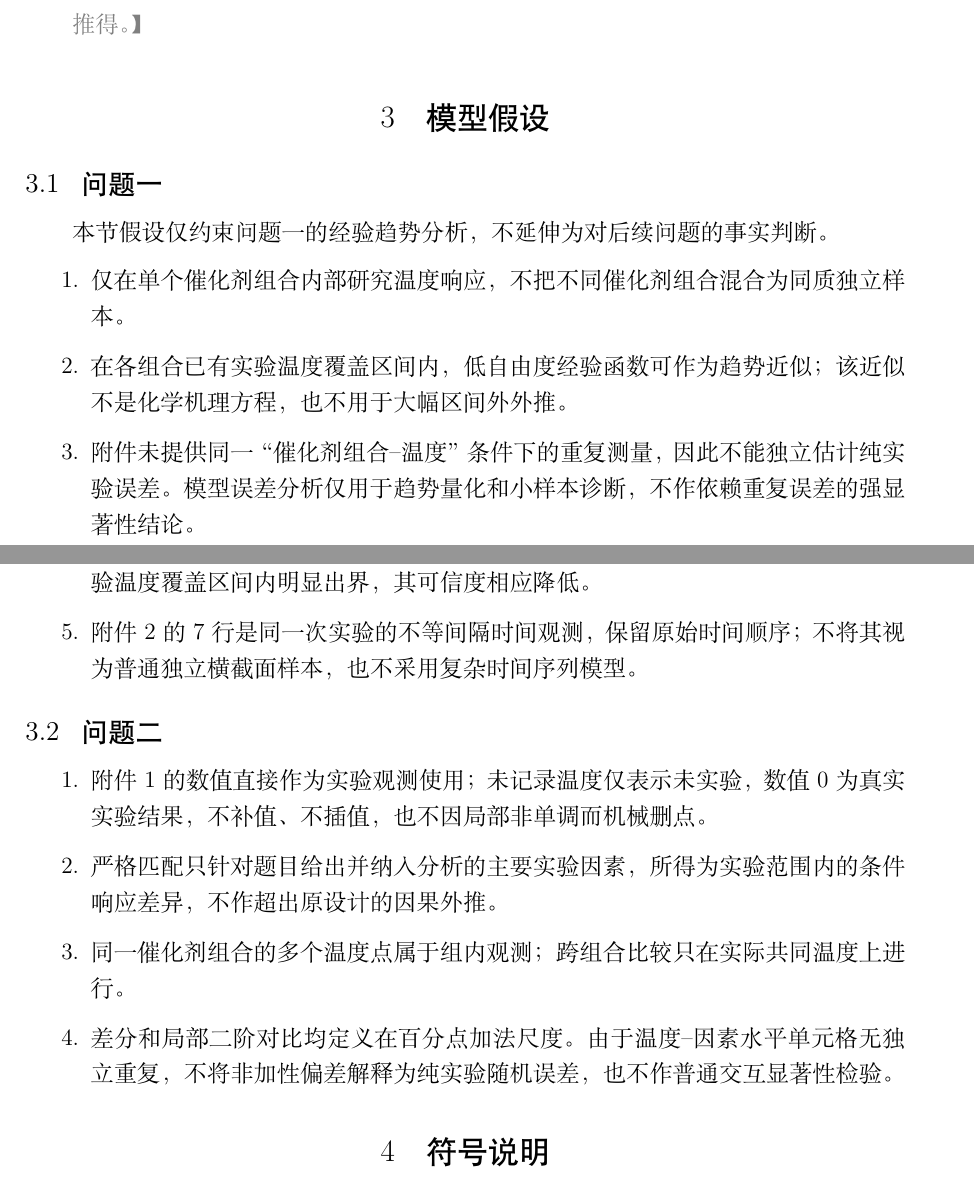
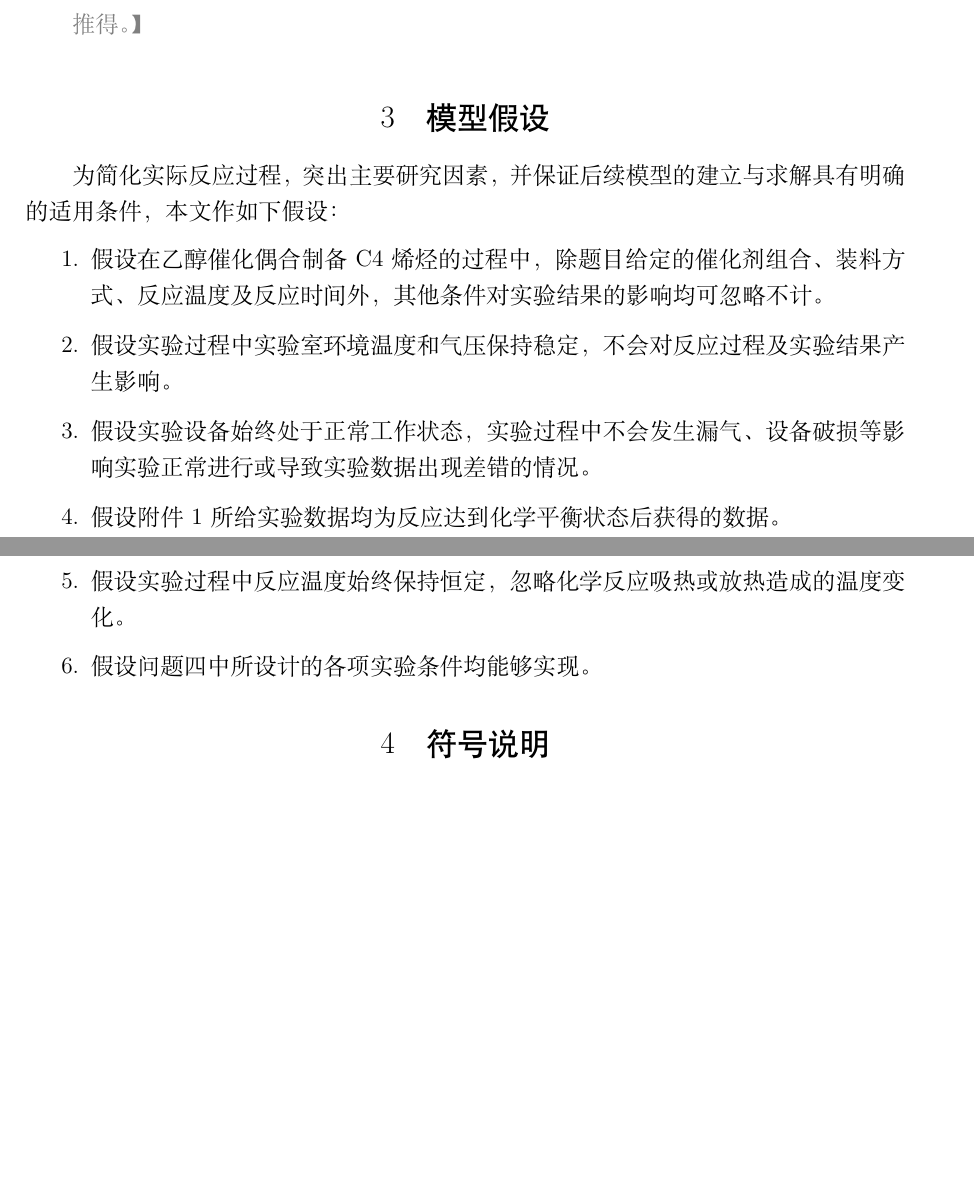
Before and after one commit to carry-yu-0239/cumcm21b, a LaTeX document (paper/main.tex, which reads paper/sections/03_assumptions.tex): two parts of pages 3 and 4 of 29 before the commit and two parts of pages 3 and 4 of 28 after it, joined at a grey line, cut so that both start at the same text, the shorter picture padded with empty space. Compiled offline with XeLaTeX.

Commit message:
Align assumptions with approved baseline

```diff
--- a/paper/sections/03_assumptions.tex
+++ b/paper/sections/03_assumptions.tex
@@ -1,22 +1,17 @@
 \section{模型假设}
 
-\subsection{问题一}
-
-本节假设仅约束问题一的经验趋势分析，不延伸为对后续问题的事实判断。
+为简化实际反应过程，突出主要研究因素，并保证后续模型的建立与求解具有明确的适用条件，本文作如下假设：
 
 \begin{enumerate}
-  \item 仅在单个催化剂组合内部研究温度响应，不把不同催化剂组合混合为同质独立样本。
-  \item 在各组合已有实验温度覆盖区间内，低自由度经验函数可作为趋势近似；该近似不是化学机理方程，也不用于大幅区间外外推。
-  \item 附件未提供同一“催化剂组合--温度”条件下的重复测量，因此不能独立估计纯实验误差。模型误差分析仅用于趋势量化和小样本诊断，不作依赖重复误差的强显著性结论。
-  \item 乙醇转化率和 $\mathrm{C}_4$ 烯烃选择性均处于 0--100\% 的物理范围；若经验函数在完整实验温度覆盖区间内明显出界，其可信度相应降低。
-  \item 附件2的 7 行是同一次实验的不等间隔时间观测，保留原始时间顺序；不将其视为普通独立横截面样本，也不采用复杂时间序列模型。
+    \item 假设在乙醇催化偶合制备 C4 烯烃的过程中，除题目给定的催化剂组合、装料方式、反应温度及反应时间外，其他条件对实验结果的影响均可忽略不计。
+
+    \item 假设实验过程中实验室环境温度和气压保持稳定，不会对反应过程及实验结果产生影响。
+
+    \item 假设实验设备始终处于正常工作状态，实验过程中不会发生漏气、设备破损等影响实验正常进行或导致实验数据出现差错的情况。
+
+    \item 假设附件1所给实验数据均为反应达到化学平衡状态后获得的数据。
+
+    \item 假设实验过程中反应温度始终保持恒定，忽略化学反应吸热或放热造成的温度变化。
+
+    \item 假设问题四中所设计的各项实验条件均能够实现。
 \end{enumerate}
-
-\subsection{问题二}
-
-\begin{enumerate}
-  \item 附件1的数值直接作为实验观测使用；未记录温度仅表示未实验，数值 0 为真实实验结果，不补值、不插值，也不因局部非单调而机械删点。
-  \item 严格匹配只针对题目给出并纳入分析的主要实验因素，所得为实验范围内的条件响应差异，不作超出原设计的因果外推。
-  \item 同一催化剂组合的多个温度点属于组内观测；跨组合比较只在实际共同温度上进行。
-  \item 差分和局部二阶对比均定义在百分点加法尺度。由于温度--因素水平单元格无独立重复，不将非加性偏差解释为纯实验随机误差，也不作普通交互显著性检验。
-\end{enumerate}
```
